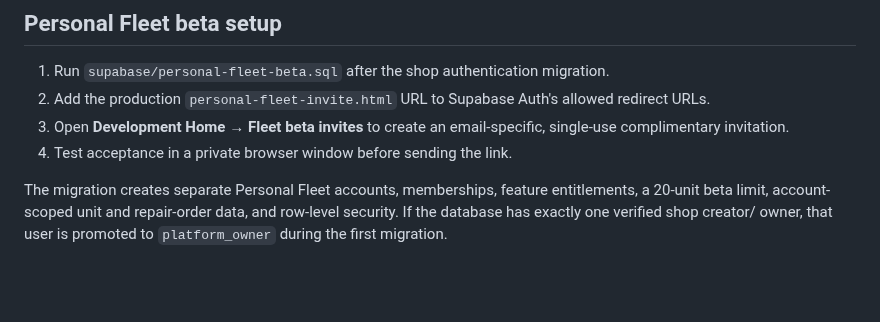
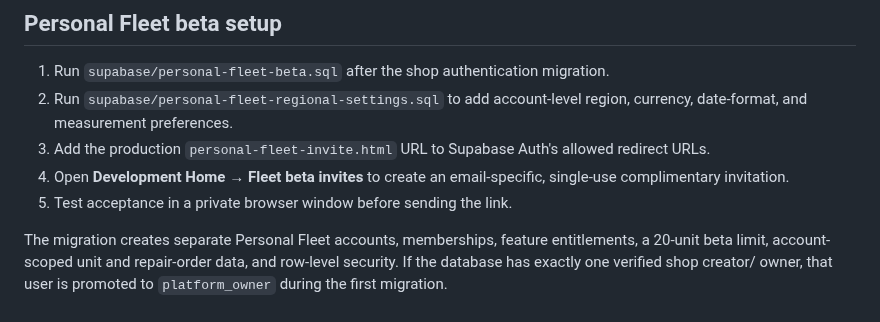
Before and after one commit to Jveslky/Operations-studio-v1, a Markdown page: README.md, the part around the change. Rendered like a GitHub page; blank space fills up the shorter version.

Commit message:
Add Personal Fleet regional settings

```diff
--- a/README.md
+++ b/README.md
@@ -114,10 +114,12 @@ pages require a valid session and an active `shop_members` record.
 ## Personal Fleet beta setup
 
 1. Run `supabase/personal-fleet-beta.sql` after the shop authentication migration.
-2. Add the production `personal-fleet-invite.html` URL to Supabase Auth's allowed redirect URLs.
-3. Open **Development Home → Fleet beta invites** to create an email-specific,
+2. Run `supabase/personal-fleet-regional-settings.sql` to add account-level
+   region, currency, date-format, and measurement preferences.
+3. Add the production `personal-fleet-invite.html` URL to Supabase Auth's allowed redirect URLs.
+4. Open **Development Home → Fleet beta invites** to create an email-specific,
    single-use complimentary invitation.
-4. Test acceptance in a private browser window before sending the link.
+5. Test acceptance in a private browser window before sending the link.
 
 The migration creates separate Personal Fleet accounts, memberships, feature
 entitlements, a 20-unit beta limit, account-scoped unit and repair-order data,
```
